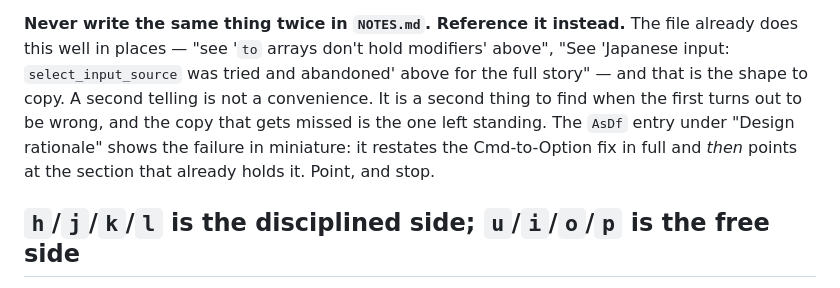
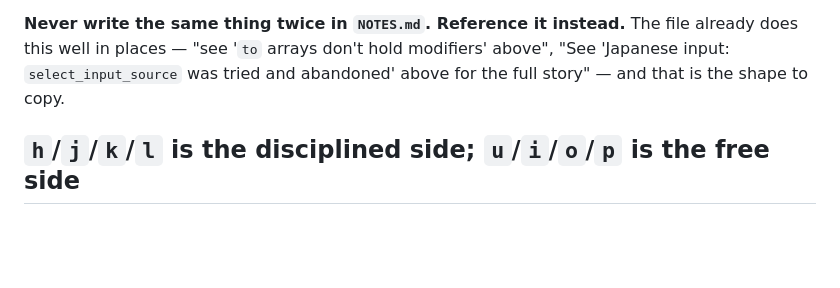
Before and after one commit to soh-arch/goku-karabiner-config, a Markdown page: AGENTS.md, the part around the change. GitHub-like rendering; blank space fills up the shorter version.

Commit message:
docs: trim the NOTES.md no-duplication paragraph
Co-Authored-By: Claude Opus 5.5 <noreply@anthropic.com>

```diff
--- a/AGENTS.md
+++ b/AGENTS.md
@@ -48,11 +48,6 @@ it had never been decided.
 The file already does this well in places — "see '`to` arrays don't hold
 modifiers' above", "See 'Japanese input: `select_input_source` was tried
 and abandoned' above for the full story" — and that is the shape to copy.
-A second telling is not a convenience. It is a second thing to find when
-the first turns out to be wrong, and the copy that gets missed is the one
-left standing. The `AsDf` entry under "Design rationale" shows the failure
-in miniature: it restates the Cmd-to-Option fix in full and *then* points
-at the section that already holds it. Point, and stop.
 
 ## `h`/`j`/`k`/`l` is the disciplined side; `u`/`i`/`o`/`p` is the free side
 
```
